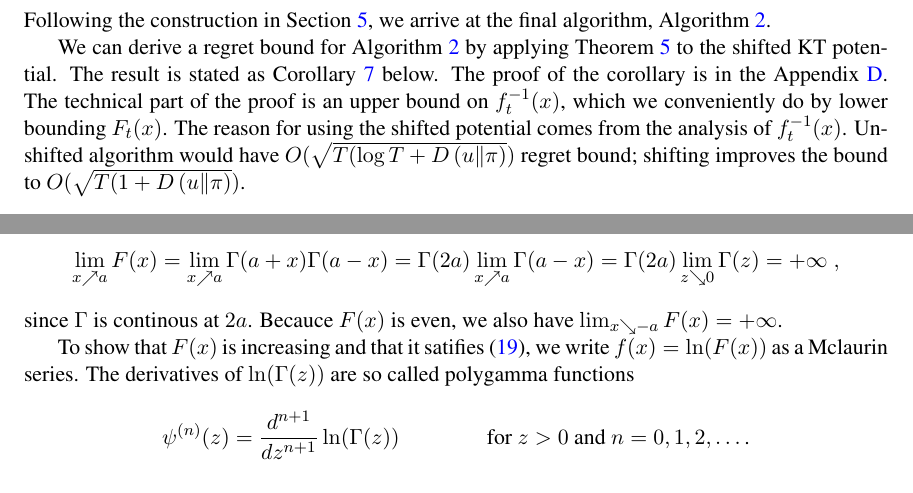
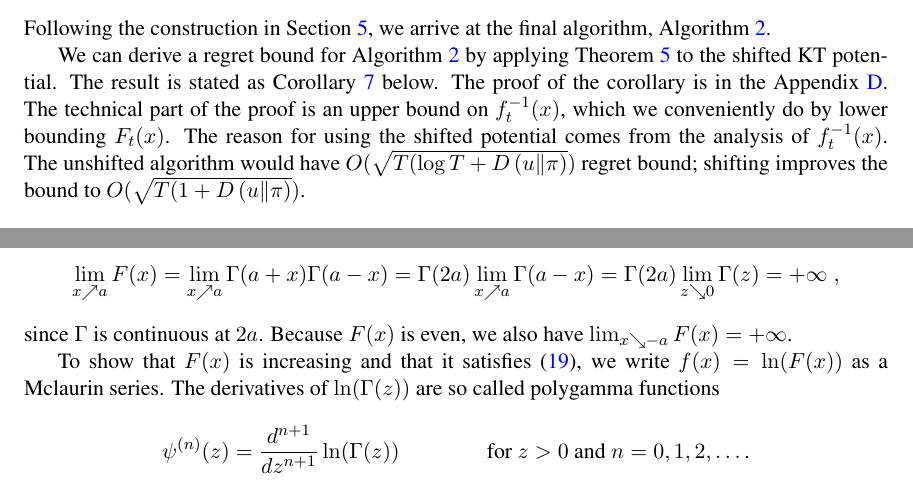
Before and after one commit to DavidPal/coin-betting-and-online-learning, a LaTeX document (main.tex, which reads appendix-kt-potential.tex, kt-estimator.tex): two parts of pages 12 and 18 of 25, joined at a grey line, cut so that both start at the same text. Compiled offline with pdfLaTeX.

Commit message:
spelling

```diff
--- a/appendix-kt-potential.tex
+++ b/appendix-kt-potential.tex
@@ -34,10 +34,10 @@ $$
 = \Gamma(2a) \lim_{z \searrow 0} \Gamma(z)
 = + \infty \; ,
 $$
-since $\Gamma$ is continous at $2a$. Becauce $F(x)$ is even, we also have
+since $\Gamma$ is continuous at $2a$. Because $F(x)$ is even, we also have
 $\lim_{x \searrow -a} F(x) = +\infty$.
 
-To show that $F(x)$ is increasing and that it satifies
+To show that $F(x)$ is increasing and that it satisfies
 \eqref{equation:gamma-property-4}, we write $f(x) = \ln(F(x))$ as a Mclaurin series.
 The derivatives of $\ln(\Gamma(z))$ are so called polygamma functions
 $$
--- a/kt-estimator.tex
+++ b/kt-estimator.tex
@@ -149,7 +149,7 @@ The result is stated as Corollary~\ref{corollary:kt-experts-regret} below. The
 proof of the corollary is in the Appendix~\ref{section:corollaries_reductions}.
 The technical part of the proof is an upper bound on $f_t^{-1}(x)$, which we
 conveniently do by lower bounding $F_t(x)$. The reason for using the shifted
-potential comes from the analysis of $f_t^{-1}(x)$. Unshifted algorithm would
+potential comes from the analysis of $f_t^{-1}(x)$. The unshifted algorithm would
 have $O(\sqrt{T (\log T + \KL{u}{\pi}})$ regret bound; shifting improves the
 bound to $O(\sqrt{T (1 + \KL{u}{\pi}})$.
 
```
Also changed, not shown: appendix-kt-reductions.tex (+1 -1 lines), appendix-reductions.tex (+1 -1 lines), appendix-kt-potential.tex (2 more changed lines), kt-estimator.tex (2 more changed lines).
